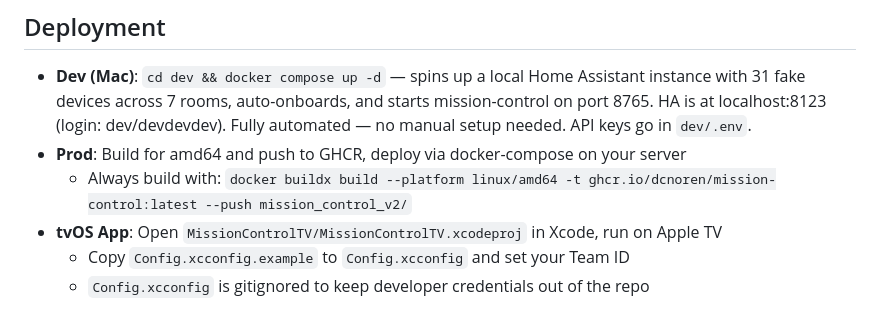
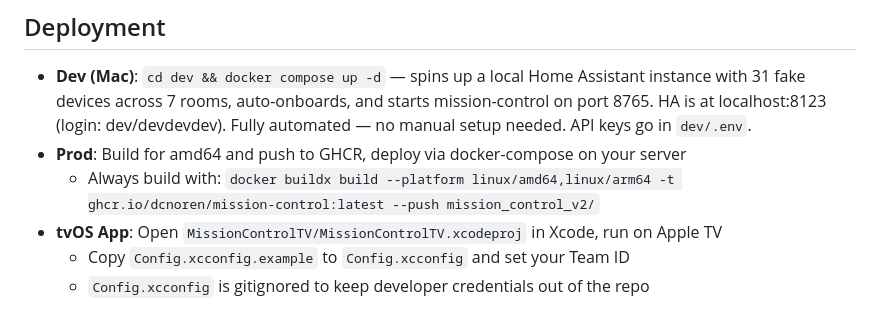
Before and after one commit to dcnoren/mission-control, a Markdown page: CLAUDE.md, the part around the change. Rendered like a GitHub page.

Commit message:
Update build command to multi-platform (amd64 + arm64)
Co-Authored-By: Claude Opus 4.6 <noreply@anthropic.com>

```diff
--- a/CLAUDE.md
+++ b/CLAUDE.md
@@ -66,7 +66,7 @@ Theme text (intros, outros, prefixes, hints, timeouts) is editable via the Setti
 
 - **Dev (Mac)**: `cd dev && docker compose up -d` — spins up a local Home Assistant instance with 31 fake devices across 7 rooms, auto-onboards, and starts mission-control on port 8765. HA is at localhost:8123 (login: dev/devdevdev). Fully automated — no manual setup needed. API keys go in `dev/.env`.
 - **Prod**: Build for amd64 and push to GHCR, deploy via docker-compose on your server
-  - Always build with: `docker buildx build --platform linux/amd64 -t ghcr.io/dcnoren/mission-control:latest --push mission_control_v2/`
+  - Always build with: `docker buildx build --platform linux/amd64,linux/arm64 -t ghcr.io/dcnoren/mission-control:latest --push mission_control_v2/`
 - **tvOS App**: Open `MissionControlTV/MissionControlTV.xcodeproj` in Xcode, run on Apple TV
   - Copy `Config.xcconfig.example` to `Config.xcconfig` and set your Team ID
   - `Config.xcconfig` is gitignored to keep developer credentials out of the repo
```
